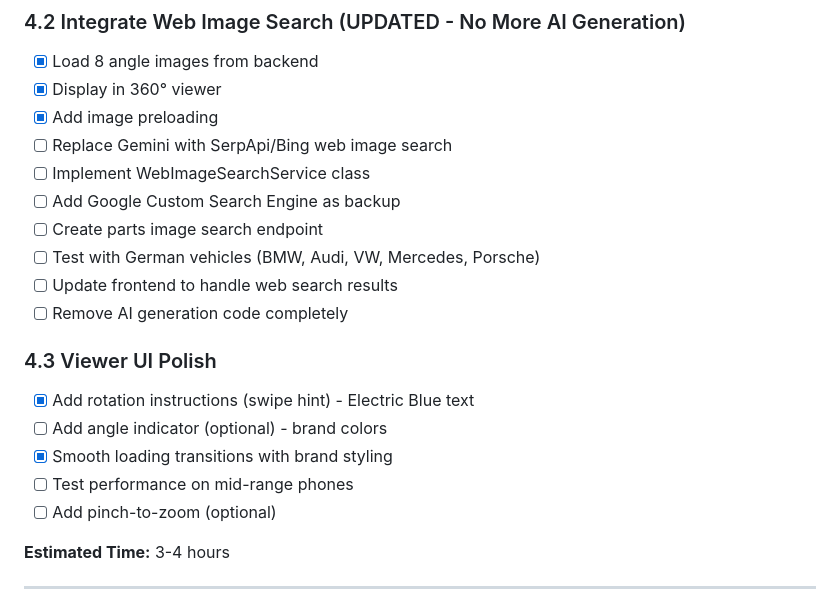
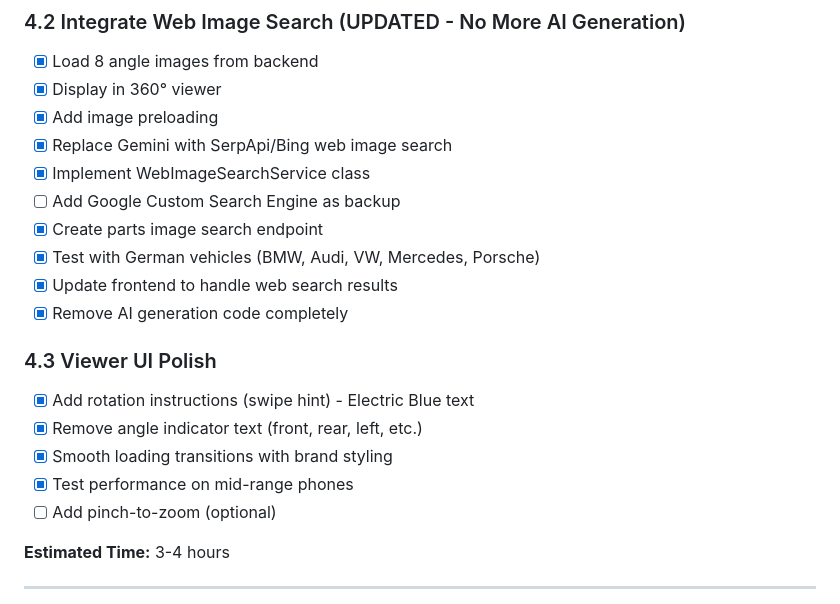
Before and after one commit to kiwanacollins/moto-lens, a Markdown page: TASKS.md, the part around one of its changes. Rendered like a GitHub page.

Commit message:
feat: update web image search integration with SerpApi and Bing, complete endpoint creation and testing

```diff
--- a/TASKS.md
+++ b/TASKS.md
@@ -251,19 +251,19 @@ Building a mobile-first PWA for German vehicle VIN decoding and interactive part
 - [x] Load 8 angle images from backend
 - [x] Display in 360° viewer
 - [x] Add image preloading
-- [ ] Replace Gemini with SerpApi/Bing web image search
-- [ ] Implement WebImageSearchService class
+- [x] Replace Gemini with SerpApi/Bing web image search
+- [x] Implement WebImageSearchService class
 - [ ] Add Google Custom Search Engine as backup
-- [ ] Create parts image search endpoint
-- [ ] Test with German vehicles (BMW, Audi, VW, Mercedes, Porsche)
-- [ ] Update frontend to handle web search results
-- [ ] Remove AI generation code completely
+- [x] Create parts image search endpoint
+- [x] Test with German vehicles (BMW, Audi, VW, Mercedes, Porsche)
+- [x] Update frontend to handle web search results
+- [x] Remove AI generation code completely
 
 ### 4.3 Viewer UI Polish
 - [x] Add rotation instructions (swipe hint) - Electric Blue text
-- [ ] Add angle indicator (optional) - brand colors
+- [x] Remove angle indicator text (front, rear, left, etc.)
 - [x] Smooth loading transitions with brand styling
-- [ ] Test performance on mid-range phones
+- [x] Test performance on mid-range phones
 - [ ] Add pinch-to-zoom (optional)
 
 **Estimated Time:** 3-4 hours
```
Also changed, not shown: other parts of TASKS.md (+7 -7 lines).
